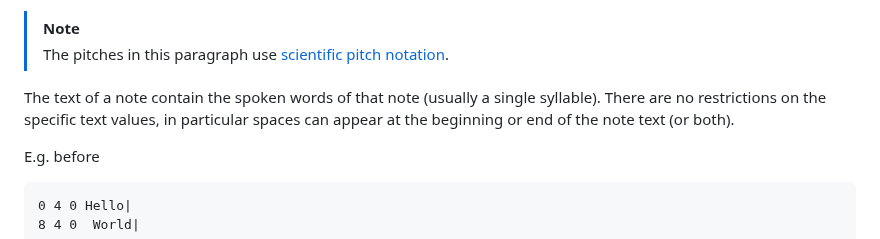
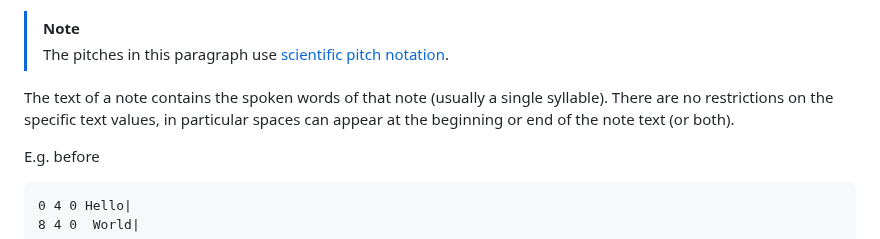
Before and after one commit to UltraStar-Deluxe/format, a Markdown page: The UltraStar File Format (v2).md, the part around the change. Drawn GitHub-style.

```diff
--- a/The UltraStar File Format (v2).md
+++ b/The UltraStar File Format (v2).md
@@ -318,7 +318,7 @@ So a pitch of `5` represent an `F4` and a pitch of `-2` represents an `A#3`.
 >
 > The pitches in this paragraph use [scientific pitch notation](https://en.wikipedia.org/wiki/Scientific_pitch_notation).
 
-The text of a note contain the spoken words of that note (usually a single syllable). There are no restrictions on the specific text values, in particular spaces can appear at the beginning or end of the note text (or both).
+The text of a note contains the spoken words of that note (usually a single syllable). There are no restrictions on the specific text values, in particular spaces can appear at the beginning or end of the note text (or both).
 
 E.g. before
 
```
Also changed, not shown: The UltraStar File Format (v1).md (+20 -0 lines).
